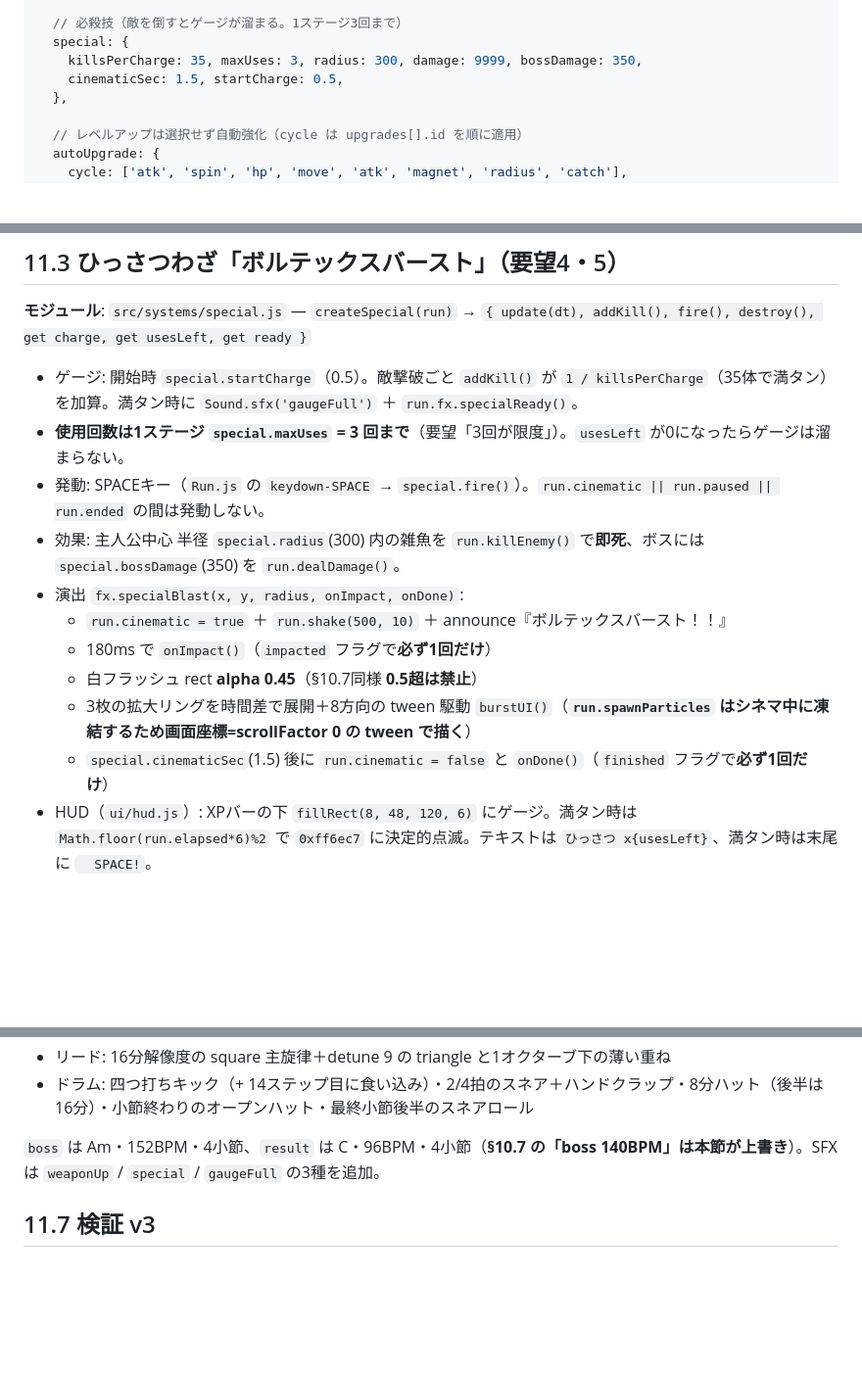
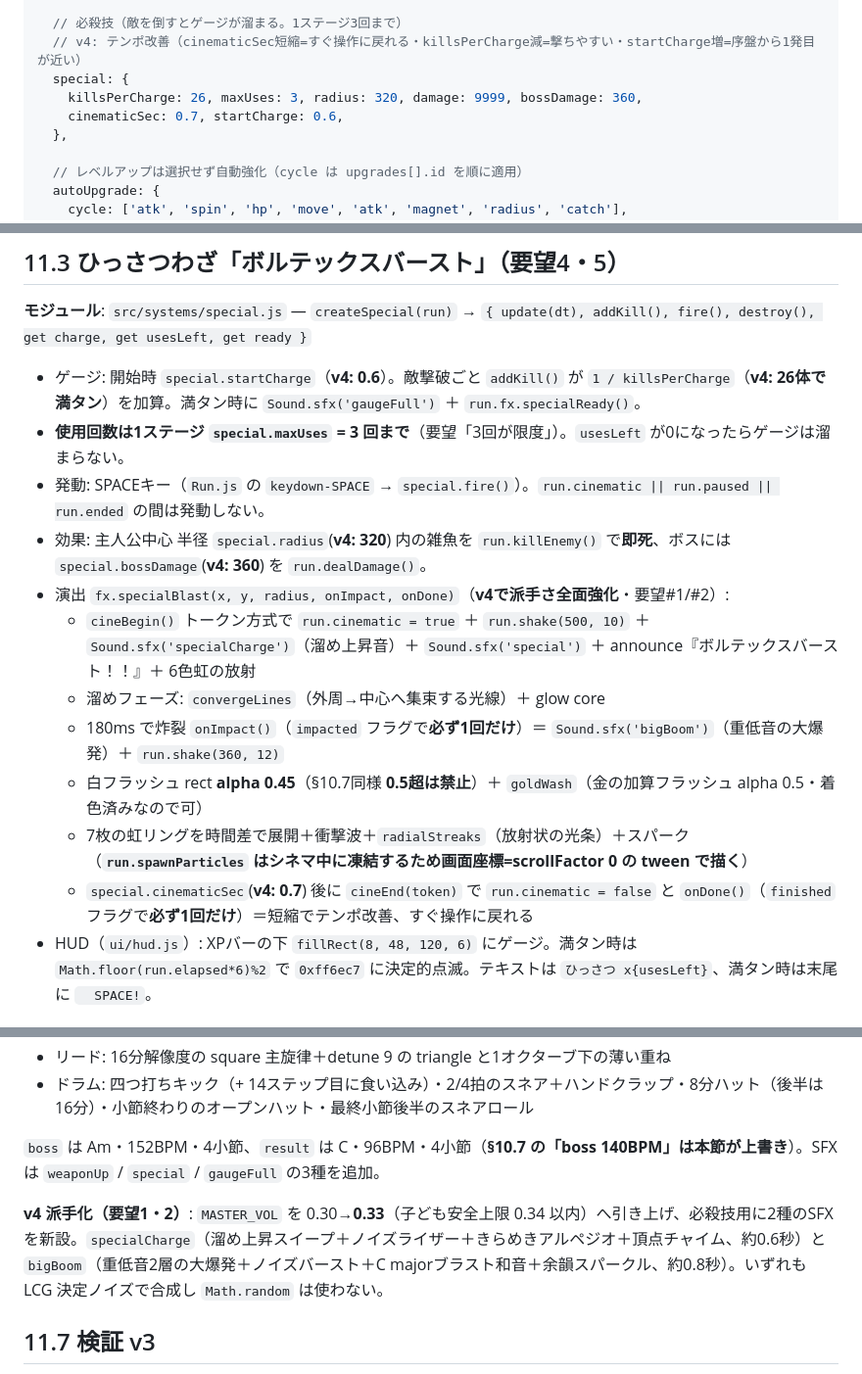
Before and after one commit to nori1975461/hayato-game, a Markdown page: vortex/dev/PROTOTYPE_SPEC.md, 3 parts joined by grey strips. Shown at 98% size. GitHub-like rendering; blank space fills up the shorter version.

Commit message:
docs: PROTOTYPE_SPECをv4（必殺技テンポ・派手化）に同期
§10.4/§11.3/§11.6を更新。balance.js line1の指示（値変更時は仕様も改訂）に従う。

Co-Authored-By: Claude Opus 4.8 (1M context) <noreply@anthropic.com>

```diff
--- a/vortex/dev/PROTOTYPE_SPEC.md
+++ b/vortex/dev/PROTOTYPE_SPEC.md
@@ -461,9 +461,10 @@ export const BALANCE = {
   },
 
   // 必殺技（敵を倒すとゲージが溜まる。1ステージ3回まで）
+  // v4: テンポ改善（cinematicSec短縮=すぐ操作に戻れる・killsPerCharge減=撃ちやすい・startCharge増=序盤から1発目が近い）
   special: {
-    killsPerCharge: 35, maxUses: 3, radius: 300, damage: 9999, bossDamage: 350,
-    cinematicSec: 1.5, startCharge: 0.5,
+    killsPerCharge: 26, maxUses: 3, radius: 320, damage: 9999, bossDamage: 360,
+    cinematicSec: 0.7, startCharge: 0.6,
   },
 
   // レベルアップは選択せず自動強化（cycle は upgrades[].id を順に適用）
@@ -738,16 +739,17 @@ export const BALANCE = {
 
 **モジュール**: `src/systems/special.js` — `createSpecial(run)` → `{ update(dt), addKill(), fire(), destroy(), get charge, get usesLeft, get ready }`
 
-- ゲージ: 開始時 `special.startCharge`（0.5）。敵撃破ごと `addKill()` が `1 / killsPerCharge`（35体で満タン）を加算。満タン時に `Sound.sfx('gaugeFull')` ＋ `run.fx.specialReady()`。
+- ゲージ: 開始時 `special.startCharge`（**v4: 0.6**）。敵撃破ごと `addKill()` が `1 / killsPerCharge`（**v4: 26体で満タン**）を加算。満タン時に `Sound.sfx('gaugeFull')` ＋ `run.fx.specialReady()`。
 - **使用回数は1ステージ `special.maxUses` = 3 回まで**（要望「3回が限度」）。`usesLeft` が0になったらゲージは溜まらない。
 - 発動: SPACEキー（`Run.js` の `keydown-SPACE` → `special.fire()`）。`run.cinematic || run.paused || run.ended` の間は発動しない。
-- 効果: 主人公中心 半径 `special.radius`(300) 内の雑魚を `run.killEnemy()` で**即死**、ボスには `special.bossDamage`(350) を `run.dealDamage()`。
-- 演出 `fx.specialBlast(x, y, radius, onImpact, onDone)`:
-  - `run.cinematic = true` ＋ `run.shake(500, 10)` ＋ announce『ボルテックスバースト！！』
-  - 180ms で `onImpact()`（`impacted` フラグで**必ず1回だけ**）
-  - 白フラッシュ rect **alpha 0.45**（§10.7同様 **0.5超は禁止**）
-  - 3枚の拡大リングを時間差で展開＋8方向の tween 駆動 `burstUI()`（**`run.spawnParticles` はシネマ中に凍結するため画面座標=scrollFactor 0 の tween で描く**）
-  - `special.cinematicSec`(1.5) 後に `run.cinematic = false` と `onDone()`（`finished` フラグで**必ず1回だけ**）
+- 効果: 主人公中心 半径 `special.radius`(**v4: 320**) 内の雑魚を `run.killEnemy()` で**即死**、ボスには `special.bossDamage`(**v4: 360**) を `run.dealDamage()`。
+- 演出 `fx.specialBlast(x, y, radius, onImpact, onDone)`（**v4で派手さ全面強化**・要望#1/#2）:
+  - `cineBegin()` トークン方式で `run.cinematic = true` ＋ `run.shake(500, 10)` ＋ `Sound.sfx('specialCharge')`（溜め上昇音）＋ `Sound.sfx('special')` ＋ announce『ボルテックスバースト！！』＋ 6色虹の放射
+  - 溜めフェーズ: `convergeLines`（外周→中心へ集束する光線）＋ glow core
+  - 180ms で炸裂 `onImpact()`（`impacted` フラグで**必ず1回だけ**）＝ `Sound.sfx('bigBoom')`（重低音の大爆発）＋ `run.shake(360, 12)`
+  - 白フラッシュ rect **alpha 0.45**（§10.7同様 **0.5超は禁止**）＋ `goldWash`（金の加算フラッシュ alpha 0.5・着色済みなので可）
+  - 7枚の虹リングを時間差で展開＋衝撃波＋`radialStreaks`（放射状の光条）＋スパーク（**`run.spawnParticles` はシネマ中に凍結するため画面座標=scrollFactor 0 の tween で描く**）
+  - `special.cinematicSec`(**v4: 0.7**) 後に `cineEnd(token)` で `run.cinematic = false` と `onDone()`（`finished` フラグで**必ず1回だけ**）＝短縮でテンポ改善、すぐ操作に戻れる
 - HUD（`ui/hud.js`）: XPバーの下 `fillRect(8, 48, 120, 6)` にゲージ。満タン時は `Math.floor(run.elapsed*6)%2` で `0xff6ec7` に決定的点滅。テキストは `ひっさつ x{usesLeft}`、満タン時は末尾に `  SPACE!`。
 
 ## 11.4 レベルアップ自動強化（要望3・**§10.6-A ノンストップ・ドラフトを廃止**）
@@ -788,6 +790,8 @@ test-core が `spawnCountEnd <= 3` / `enemyCap <= 200` / `hpMultEnd <= 4` を回
 
 `boss` は Am・152BPM・4小節、`result` は C・96BPM・4小節（**§10.7 の「boss 140BPM」は本節が上書き**）。SFXは `weaponUp` / `special` / `gaugeFull` の3種を追加。
 
+**v4 派手化（要望1・2）**: `MASTER_VOL` を 0.30→**0.33**（子ども安全上限 0.34 以内）へ引き上げ、必殺技用に2種のSFXを新設。`specialCharge`（溜め上昇スイープ＋ノイズライザー＋きらめきアルペジオ＋頂点チャイム、約0.6秒）と `bigBoom`（重低音2層の大爆発＋ノイズバースト＋C majorブラスト和音＋余韻スパークル、約0.8秒）。いずれも LCG 決定ノイズで合成し `Math.random` は使わない。
+
 ## 11.7 検証 v3
 
 - `node vortex/dev/test-core.js` — **全33項目**（v3追加項目は §10.8「test-core.js 追加項目 v3」を参照）
```
